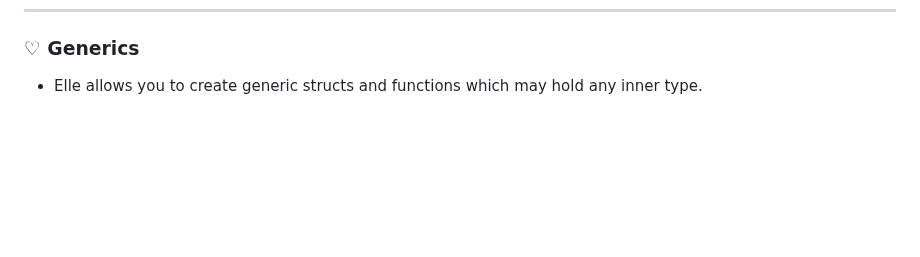
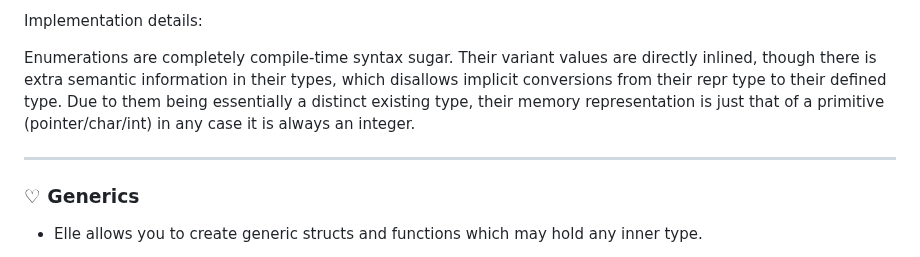
Before and after one commit to acquitelol/elle, a Markdown page: README.md, the part around one of its changes. Drawn GitHub-style; blank space fills up the shorter version.

```diff
--- a/README.md
+++ b/README.md
@@ -1584,3 +1766,9 @@ In the case of a method that takes in a `self` _pointer_, the equivalent express
+Implementation details:
+
+Enumerations are completely compile-time syntax sugar. Their variant values are directly inlined, though there is extra semantic information in their types, which disallows implicit conversions from their repr type to their defined type. Due to them being essentially a distinct existing type, their memory representation is just that of a primitive (pointer/char/int) in any case it is always an integer.
+
+<hr />
+
 ### ♡ **Generics**
 
 - Elle allows you to create generic structs and functions which may hold any inner type.
```
Also changed, not shown: other parts of README.md (+182 -0 lines).
